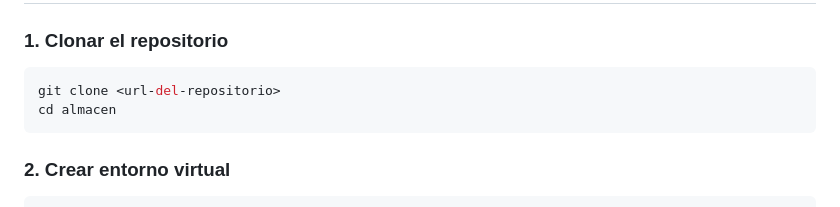
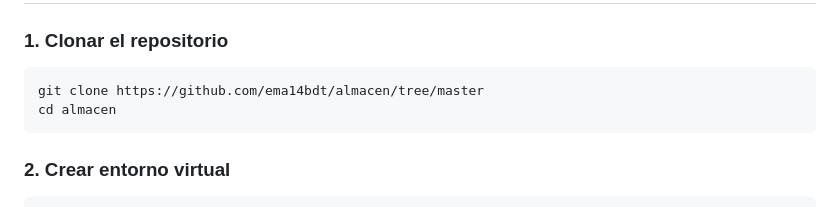
Before and after one commit to ema14bdt/almacen, a Markdown page: README.md, the part around the change. Drawn GitHub-style.

Commit message:
Update clone command with repository URL

````diff
--- a/README.md
+++ b/README.md
@@ -46,7 +46,7 @@ Sistema de gestión de inventario y punto de venta (POS) desarrollado con Django
 ### 1. Clonar el repositorio
 
 ```bash
-git clone <url-del-repositorio>
+git clone https://github.com/ema14bdt/almacen/tree/master
 cd almacen
 ```
 
````
